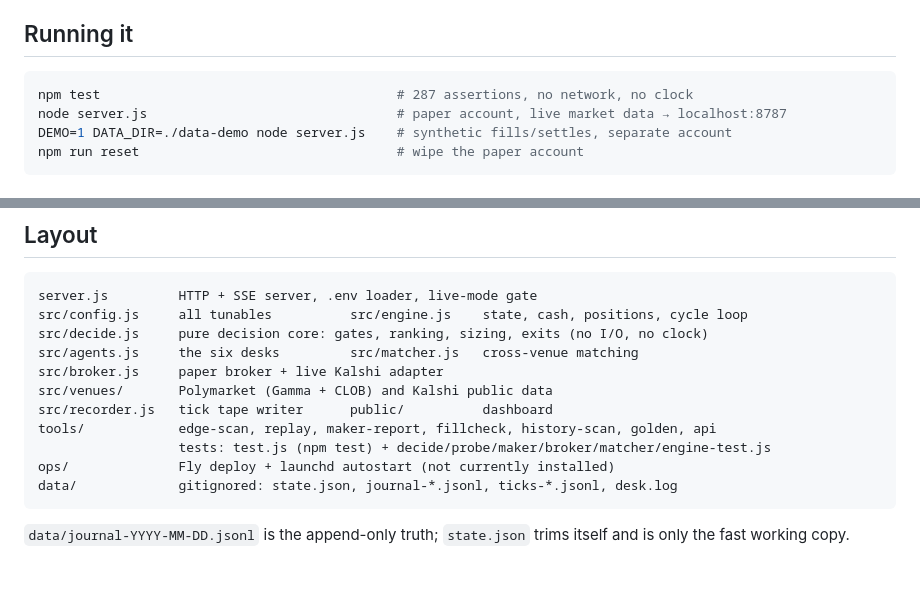
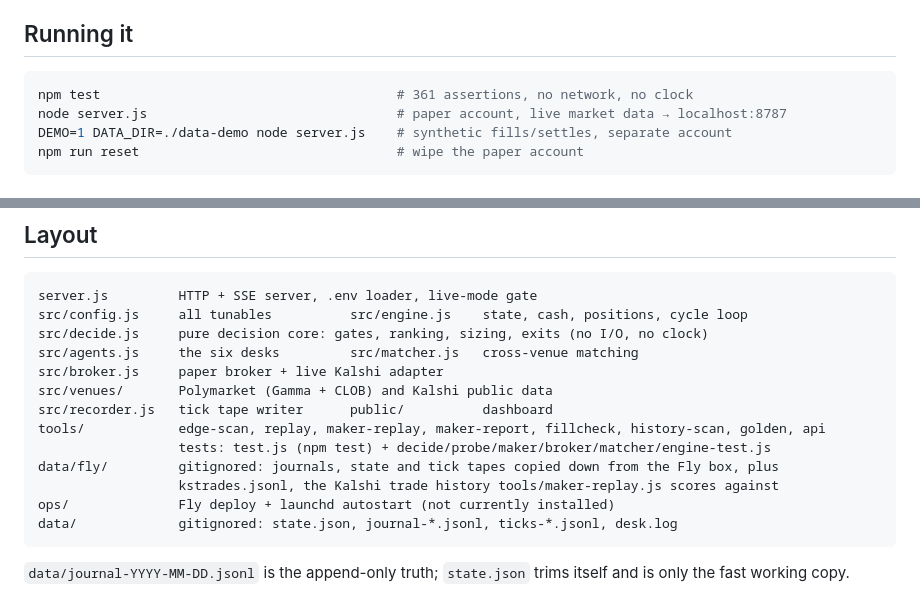
Before and after one commit to evankaplan6-hub/Hexagon, a Markdown page: CLAUDE.md, 2 parts joined by grey strips. GitHub-like rendering; blank space fills up the shorter version.

````diff
--- a/CLAUDE.md
+++ b/CLAUDE.md
@@ -14,7 +14,7 @@ the venue gap is not the edge. `ops/DEPLOY.md` covers cloud deployment (Fly app
 ## Running it
 
 ```bash
-npm test                                      # 287 assertions, no network, no clock
+npm test                                      # 361 assertions, no network, no clock
 node server.js                                # paper account, live market data → localhost:8787
 DEMO=1 DATA_DIR=./data-demo node server.js    # synthetic fills/settles, separate account
 npm run reset                                 # wipe the paper account
@@ -44,8 +44,10 @@ src/agents.js     the six desks         src/matcher.js   cross-venue matching
 src/broker.js     paper broker + live Kalshi adapter
 src/venues/       Polymarket (Gamma + CLOB) and Kalshi public data
 src/recorder.js   tick tape writer      public/          dashboard
-tools/            edge-scan, replay, maker-report, fillcheck, history-scan, golden, api
+tools/            edge-scan, replay, maker-replay, maker-report, fillcheck, history-scan, golden, api
                   tests: test.js (npm test) + decide/probe/maker/broker/matcher/engine-test.js
+data/fly/         gitignored: journals, state and tick tapes copied down from the Fly box, plus
+                  kstrades.jsonl, the Kalshi trade history tools/maker-replay.js scores against
 ops/              Fly deploy + launchd autostart (not currently installed)
 data/             gitignored: state.json, journal-*.jsonl, ticks-*.jsonl, desk.log
 ```
````
Also changed, not shown: README.md (+26 -1 lines).
